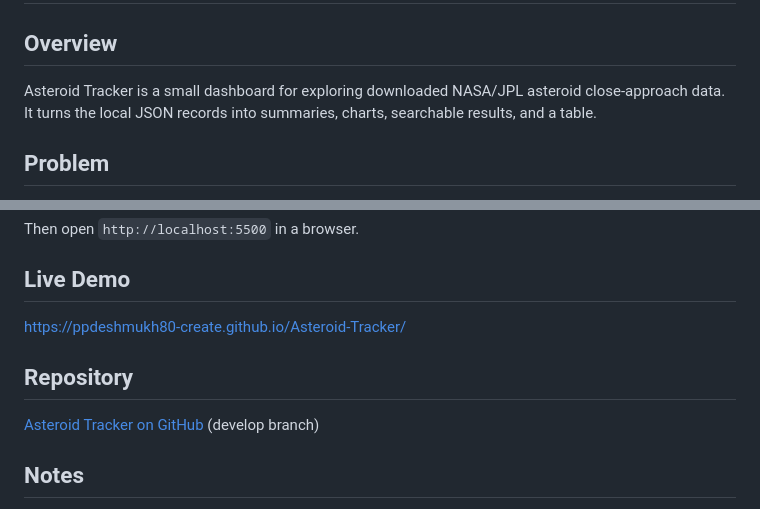
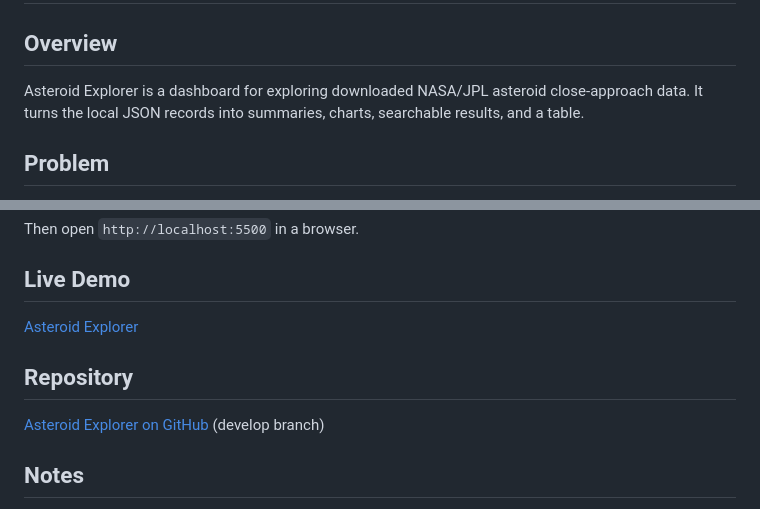
Before and after one commit to ppdeshmukh80-create/Asteroid-Tracker, a Markdown page: README.md, 2 parts joined by grey strips. GitHub-like rendering.

Commit message:
updated title

```diff
--- a/README.md
+++ b/README.md
@@ -2,7 +2,7 @@
 
 ## Overview
 
-Asteroid Tracker is a small dashboard for exploring downloaded NASA/JPL asteroid close-approach data. It turns the local JSON records into summaries, charts, searchable results, and a table.
+Asteroid Explorer is a dashboard for exploring downloaded NASA/JPL asteroid close-approach data. It turns the local JSON records into summaries, charts, searchable results, and a table.
 
 ## Problem
 
@@ -101,11 +101,11 @@ python -m http.server 5500
 Then open `http://localhost:5500` in a browser.
 
 ## Live Demo
-https://ppdeshmukh80-create.github.io/Asteroid-Tracker/
+[Asteroid Explorer](https://ppdeshmukh80-create.github.io/Asteroid-Tracker/)
 
 ## Repository
 
-[Asteroid Tracker on GitHub](https://github.com/ppdeshmukh80-create/Asteroid-Tracker-)
+[Asteroid Explorer on GitHub](https://github.com/ppdeshmukh80-create/Asteroid-Tracker-)
 (develop branch)
 ## Notes
 
```
